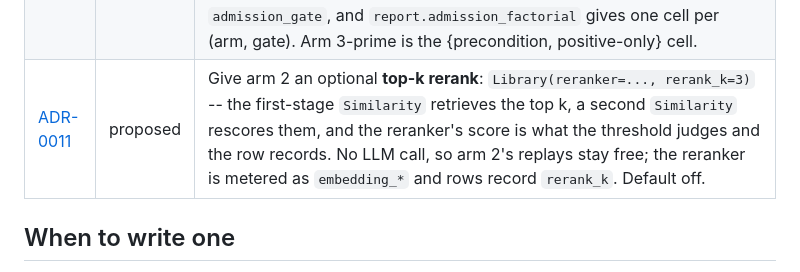
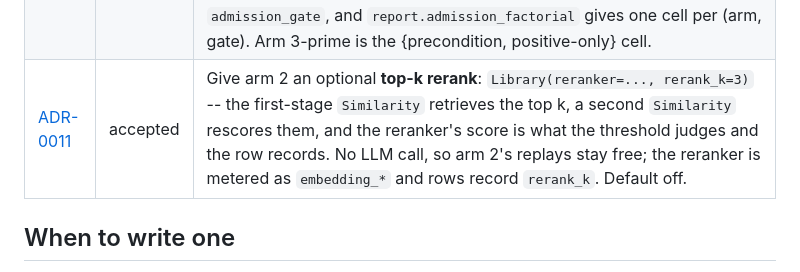
Before and after one commit to Shyboy0499/precondition-library, a Markdown page: docs/decisions/README.md, the part around the change. Drawn GitHub-style.

```diff
--- a/docs/decisions/README.md
+++ b/docs/decisions/README.md
@@ -18,7 +18,7 @@ commit message is not a record.
 | [ADR-0008](ADR-0008-mismatch-coverage-definitions.md) | accepted | Define the primary metric's arithmetic: arm 2's threshold is swept over every distinct score, arm 3 (no score) is **one operating point whose coverage is the pre-registered coverage point**, and mismatch is **wrong fires over fires**, a fire on a negative pair counting as wrong. Matched coverage is arm 2's nearest point, ties to the lower coverage, gap reported; regimes are never pooled; the comparison is reported as vacuous while arm 3 decides every pair correctly. |
 | [ADR-0009](ADR-0009-one-frozen-library.md) | accepted | Build **one** library from the admit set with `bench.build_library` -- each seed solved and compiled against its own empty scratch library, so nothing is dispatched during the build -- and dispatch every arm against it with `run_benchmark(frozen_library=...)`, which never writes to it: no compile on fallback, no demotion, no quarantine; every row carries one `library_hash`. The online per-arm mode stays for the cost curve. Implements #4's central item. |
 | [ADR-0010](ADR-0010-admission-factorial.md) | accepted | Run the {dispatch} x {admission} 2x2 as **one compile gated twice**: "ungated" is `AdmissionGate.POSITIVE_ONLY` -- identical to the two-sided gate except the negative sandboxes are skipped -- built into a second frozen root; each root's `build.json` names its gate, every row records `admission_gate`, and `report.admission_factorial` gives one cell per (arm, gate). Arm 3-prime is the {precondition, positive-only} cell. |
-| [ADR-0011](ADR-0011-arm2-rerank.md) | proposed | Give arm 2 an optional **top-k rerank**: `Library(reranker=..., rerank_k=3)` -- the first-stage `Similarity` retrieves the top k, a second `Similarity` rescores them, and the reranker's score is what the threshold judges and the row records. No LLM call, so arm 2's replays stay free; the reranker is metered as `embedding_*` and rows record `rerank_k`. Default off. |
+| [ADR-0011](ADR-0011-arm2-rerank.md) | accepted | Give arm 2 an optional **top-k rerank**: `Library(reranker=..., rerank_k=3)` -- the first-stage `Similarity` retrieves the top k, a second `Similarity` rescores them, and the reranker's score is what the threshold judges and the row records. No LLM call, so arm 2's replays stay free; the reranker is metered as `embedding_*` and rows record `rerank_k`. Default off. |
 
 ## When to write one
 
```
Also changed, not shown: docs/decisions/ADR-0011-arm2-rerank.md (+1 -1 lines).
